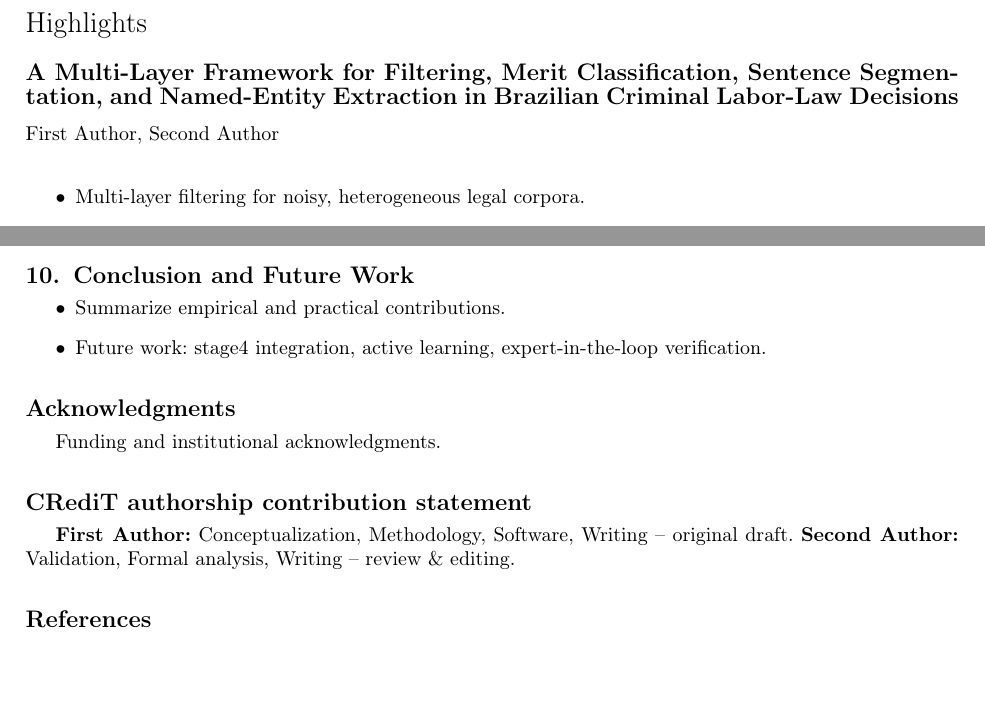
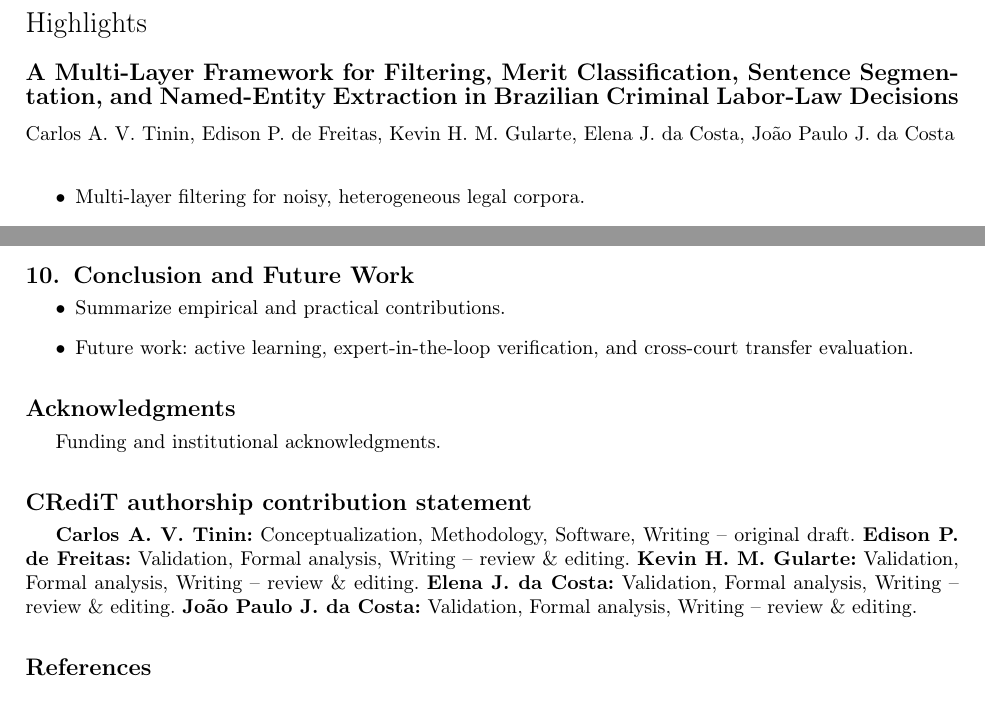
Before and after one commit to CarlosTinin/structured-information-retrieval, a LaTeX paper (paper/structured-information-retrieval/neurocomputing_outline.tex): two parts of pages 1 and 5 of 5, joined at a grey line, cut so that both start at the same text. Compiled offline with pdfLaTeX; a LaTeX package or settings file that is missing is left out.

Commit message:
feat: add paper strucutre

```diff
--- a/paper/structured-information-retrieval/neurocomputing_outline.tex
+++ b/paper/structured-information-retrieval/neurocomputing_outline.tex
@@ -17,19 +17,50 @@
 
 \title[mode=title]{A Multi-Layer Framework for Filtering, Merit Classification, Sentence Segmentation, and Named-Entity Extraction in Brazilian Criminal Labor-Law Decisions}
 
-\author[1]{First Author}
+\author[1]{Carlos A. V. Tinin}
 \cormark[1]
-\ead{first.author@email.com}
+\ead{carlostinin@gmail.com}
 \credit{Conceptualization, Methodology, Software, Writing -- original draft}
 
-\author[1]{Second Author}
-\ead{second.author@email.com}
+\author[2]{Edison P. de Freitas}
+\ead{edison.pignaton@inf.ufrgs.br}
 \credit{Validation, Formal analysis, Writing -- review \& editing}
 
-\affiliation[1]{organization={Federal University of Rio Grande do Sul},
+\author[3]{Kevin H. M. Gularte}
+\ead{kevinhmg@gmail.com}
+\credit{Validation, Formal analysis, Writing -- review \& editing}
+
+\author[4]{Elena J. da Costa}
+\ead{elena.javidi@ufrgs.br}
+\credit{Validation, Formal analysis, Writing -- review \& editing}
+
+\author[5]{João Paulo J. da Costa}
+\ead{joao.costa@ufrgs.br}
+\credit{Validation, Formal analysis, Writing -- review \& editing}
+
+\affiliation[1, 2]{organization={Federal University of Rio Grande do Sul (UFRGS)},
             city={Porto Alegre},
+            postalcode={90010-150},
             state={RS},
             country={Brazil}}
+
+\affiliation[2]{organization={Halmstad University},
+            city={Halmstad},
+            postalcode={30118},
+            state={Halland},
+            country={Sweden}}
+
+\affiliation[3]{organization={University of Brasília (UnB)},
+            city={Brasília},
+            postalcode={70910-900},
+            state={DF},
+            country={Brazil}}
+
+\affiliation[4, 5]{organization={Hamm-Lippstadt University of Applied Sciences (HSHL)},
+            city={Lippstadt},
+            postalcode={59557},
+            state={NRW},
+            country={Germany}}
 
 \cortext[1]{Corresponding author}
 
@@ -206,7 +237,7 @@ Compare extraction quality before vs. after multi-layer filtering.
 \label{sec:conclusion}
 \begin{itemize}
     \item Summarize empirical and practical contributions.
-    \item Future work: stage4 integration, active learning, expert-in-the-loop verification.
+    \item Future work: active learning, expert-in-the-loop verification, and cross-court transfer evaluation.
 \end{itemize}
 
 \section*{Acknowledgments}
```
Also changed, not shown: images/activity_diagram.png, paper/structured-information-retrieval/neurocomputing_outline.pdf (added), references/related-and-compare/01_01_An entity-centric approach to manage court judgments based on Natural Language Processing.pdf, paper/structured-information-retrieval/neurocomputing_outline.tex (4 more changed lines), 4 other files.
